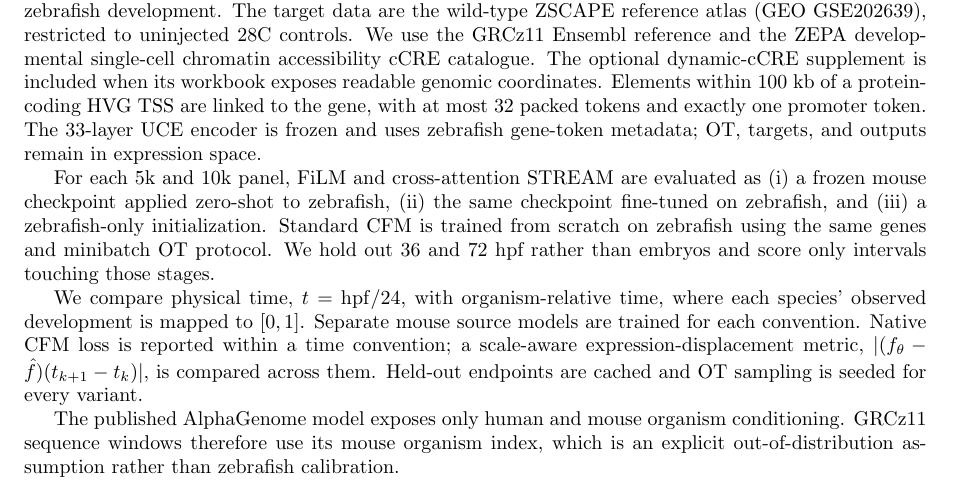
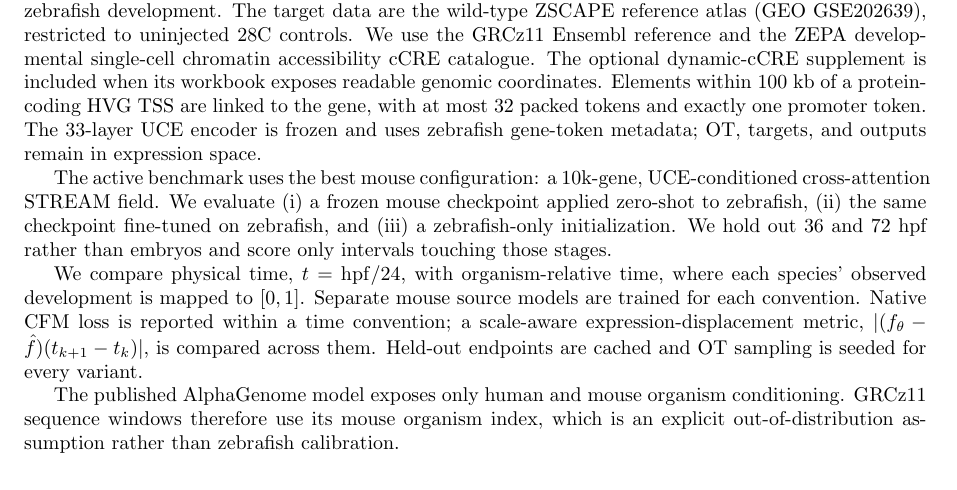
Before and after one commit to davidaknowles/stream, a LaTeX document (docs/main.tex): part of page 4 of 4, cut so that both start at the same text. Compiled offline with pdfLaTeX.

Commit message:
Narrow zebrafish benchmark to cross attention

```diff
--- a/docs/main.tex
+++ b/docs/main.tex
@@ -135,12 +135,11 @@ are linked to the gene, with at most 32 packed tokens and exactly one promoter
 token. The 33-layer UCE encoder is frozen and uses zebrafish gene-token
 metadata; OT, targets, and outputs remain in expression space.
 
-For each 5k and 10k panel, FiLM and cross-attention STREAM are evaluated as
-(i) a frozen mouse checkpoint applied zero-shot to zebrafish, (ii) the same
-checkpoint fine-tuned on zebrafish, and (iii) a zebrafish-only initialization.
-Standard CFM is trained from scratch on zebrafish using the same genes and
-minibatch OT protocol. We hold out 36 and 72 hpf rather than embryos and score
-only intervals touching those stages.
+The active benchmark uses the best mouse configuration: a 10k-gene,
+UCE-conditioned cross-attention STREAM field. We evaluate (i) a frozen mouse
+checkpoint applied zero-shot to zebrafish, (ii) the same checkpoint fine-tuned
+on zebrafish, and (iii) a zebrafish-only initialization. We hold out 36 and
+72 hpf rather than embryos and score only intervals touching those stages.
 
 We compare physical time, $t=\mathrm{hpf}/24$, with organism-relative time,
 where each species' observed development is mapped to $[0,1]$. Separate mouse
```
Also changed, not shown: LABNOTEBOOK.md (+1 -0 lines), requirements-stream.txt (+1 -0 lines), README.md.
